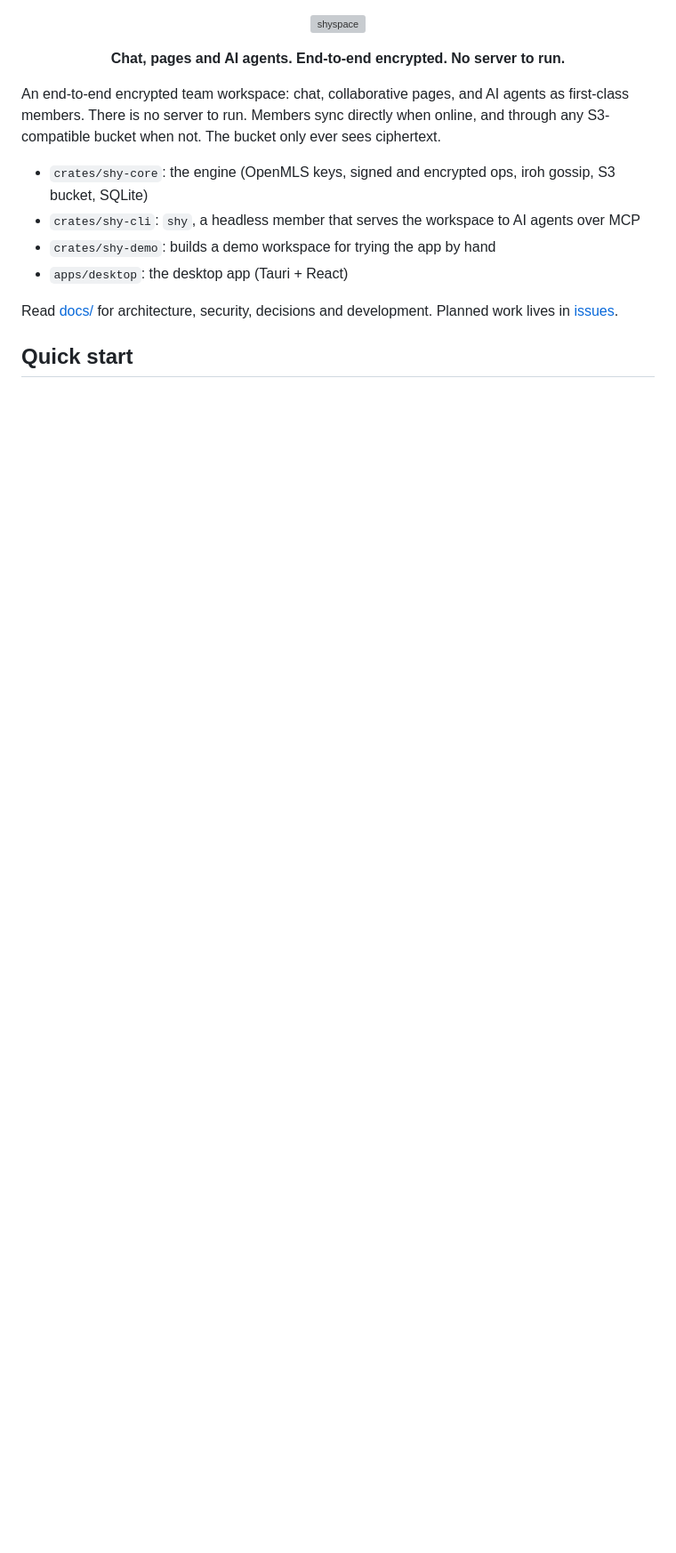
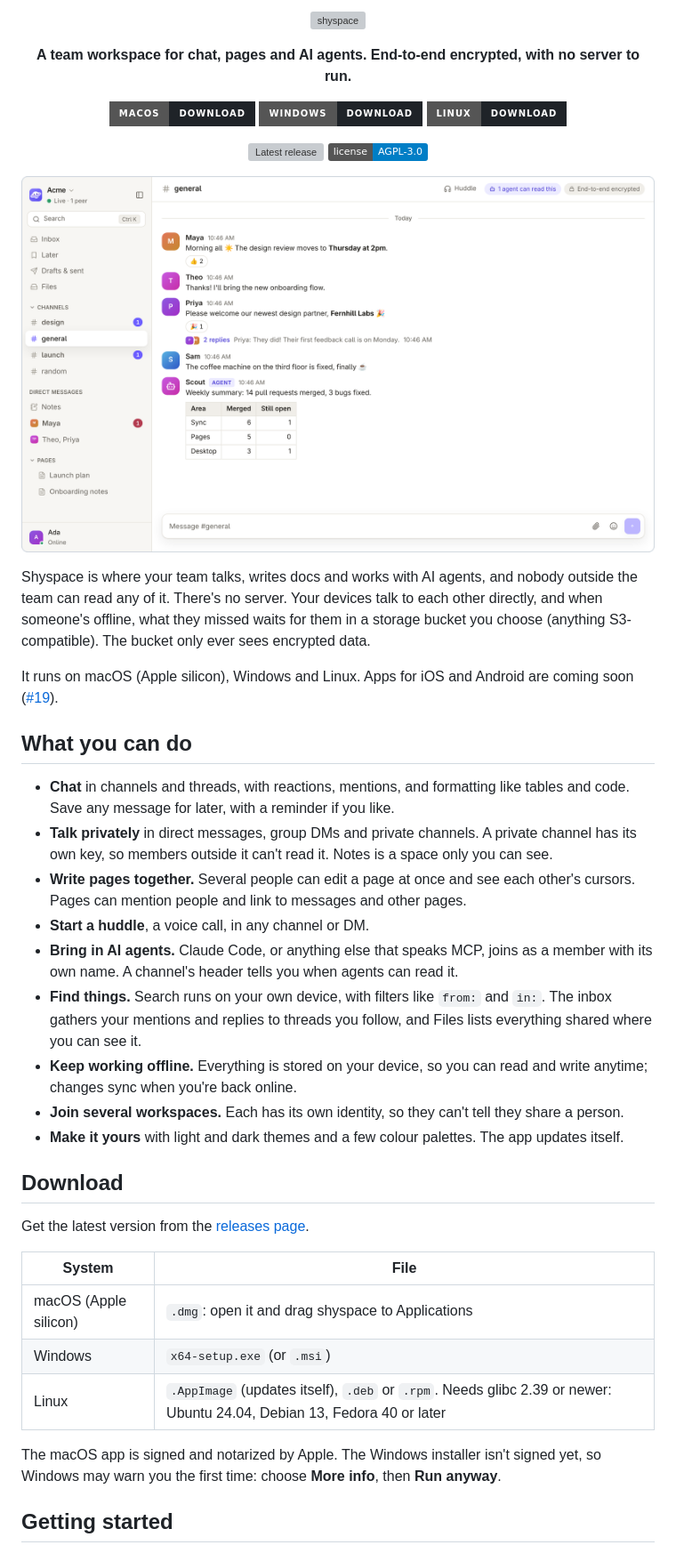
Before and after one commit to shynewt/shyspace, a Markdown page: README.md, the part around one of its changes. Shown at 89% size. Drawn GitHub-style; pictures changed too: docs/screenshots/app-light.png (added); badges without logos; blank space fills up the shorter version; grey boxes are pictures that could not be loaded.

Commit message:
docs: rewrite the README for people installing the app
Leads with what the app does, a screenshot and downloads; build steps move down. Adds a wordmark that reads on light and dark pages.

```diff
--- a/README.md
+++ b/README.md
@@ -1,19 +1,54 @@
+<p align="center">
+  <img src="docs/brand/logo.svg" alt="shyspace" width="300">
+</p>
+
+<p align="center"><b>A team workspace for chat, pages and AI agents. End-to-end encrypted, with no server to run.</b></p>
+
+<p align="center">
+  <a href="https://github.com/shynewt/shyspace/releases/latest"><img alt="Download for macOS" src="https://img.shields.io/badge/macOS-Download-1f2328?style=for-the-badge&logo=apple&logoColor=white"></a>
+  <a href="https://github.com/shynewt/shyspace/releases/latest"><img alt="Download for Windows" src="https://img.shields.io/badge/Windows-Download-1f2328?style=for-the-badge&logo=windows&logoColor=white"></a>
+  <a href="https://github.com/shynewt/shyspace/releases/latest"><img alt="Download for Linux" src="https://img.shields.io/badge/Linux-Download-1f2328?style=for-the-badge&logo=linux&logoColor=white"></a>
+</p>
+
+<p align="center">
+  <a href="https://github.com/shynewt/shyspace/releases/latest"><img alt="Latest release" src="https://img.shields.io/github/v/release/shynewt/shyspace?label=latest"></a>
+  <a href="LICENSE"><img alt="License: AGPL-3.0" src="https://img.shields.io/badge/license-AGPL--3.0-blue"></a>
+</p>
+
 <p align="center">
   <picture>
-    <source media="(prefers-color-scheme: dark)" srcset="docs/brand/logo-dark.svg">
-    <img src="docs/brand/logo-light.svg" alt="shyspace" width="300">
+    <source media="(prefers-color-scheme: dark)" srcset="docs/screenshots/app-dark.png">
+    <img src="docs/screenshots/app-light.png" alt="The shyspace app: a channel with messages, reactions, a thread and an agent's weekly summary, next to a sidebar of channels, direct messages and pages" width="900">
   </picture>
 </p>
 
-<p align="center"><b>Chat, pages and AI agents. End-to-end encrypted. No server to run.</b></p>
+Shyspace is where your team talks, writes docs and works with AI agents, and nobody outside the team can read any of it. There's no server. Your devices talk to each other directly, and when someone's offline, what they missed waits for them in a storage bucket you choose (anything S3-compatible). The bucket only ever sees encrypted data.
 
-An end-to-end encrypted team workspace: chat, collaborative pages, and AI agents as first-class members. There is no server to run. Members sync directly when online, and through any S3-compatible bucket when not. The bucket only ever sees ciphertext.
+It runs on macOS (Apple silicon), Windows and Linux. Apps for iOS and Android are coming soon ([#19](https://github.com/shynewt/shyspace/issues/19)).
 
-- `crates/shy-core`: the engine (OpenMLS keys, signed and encrypted ops, iroh gossip, S3 bucket, SQLite)
-- `crates/shy-cli`: `shy`, a headless member that serves the workspace to AI agents over MCP
-- `crates/shy-demo`: builds a demo workspace for trying the app by hand
-- `apps/desktop`: the desktop app (Tauri + React)
+## What you can do
 
-Read [docs/](docs/README.md) for architecture, security, decisions and development. Planned work lives in [issues](https://github.com/shynewt/shyspace/issues).
+- **Chat** in channels and threads, with reactions, mentions, and formatting like tables and code. Save any message for later, with a reminder if you like.
+- **Talk privately** in direct messages, group DMs and private channels. A private channel has its own key, so members outside it can't read it. Notes is a space only you can see.
+- **Write pages together.** Several people can edit a page at once and see each other's cursors. Pages can mention people and link to messages and other pages.
+- **Start a huddle**, a voice call, in any channel or DM.
+- **Bring in AI agents.** Claude Code, or anything else that speaks MCP, joins as a member with its own name. A channel's header tells you when agents can read it.
+- **Find things.** Search runs on your own device, with filters like `from:` and `in:`. The inbox gathers your mentions and replies to threads you follow, and Files lists everything shared where you can see it.
+- **Keep working offline.** Everything is stored on your device, so you can read and write anytime; changes sync when you're back online.
+- **Join several workspaces.** Each has its own identity, so they can't tell they share a person.
+- **Make it yours** with light and dark themes and a few colour palettes. The app updates itself.
 
-## Quick start
+## Download
+
+Get the latest version from the [releases page](https://github.com/shynewt/shyspace/releases/latest).
+
+| System | File |
+|---|---|
+| macOS (Apple silicon) | `.dmg`: open it and drag shyspace to Applications |
+| Windows | `x64-setup.exe` (or `.msi`) |
+| Linux | `.AppImage` (updates itself), `.deb` or `.rpm`. Needs glibc 2.39 or newer: Ubuntu 24.04, Debian 13, Fedora 40 or later |
+
+The macOS app is signed and notarized by Apple. The Windows installer isn't signed yet, so Windows may warn you the first time: choose **More info**, then **Run anyway**.
+
+## Getting started
+
```
Also changed, not shown: other parts of README.md (+35 -7 lines), docs/design-system.md (+1 -1 lines), docs/screenshots/app-dark.png (added), 1 other file.
